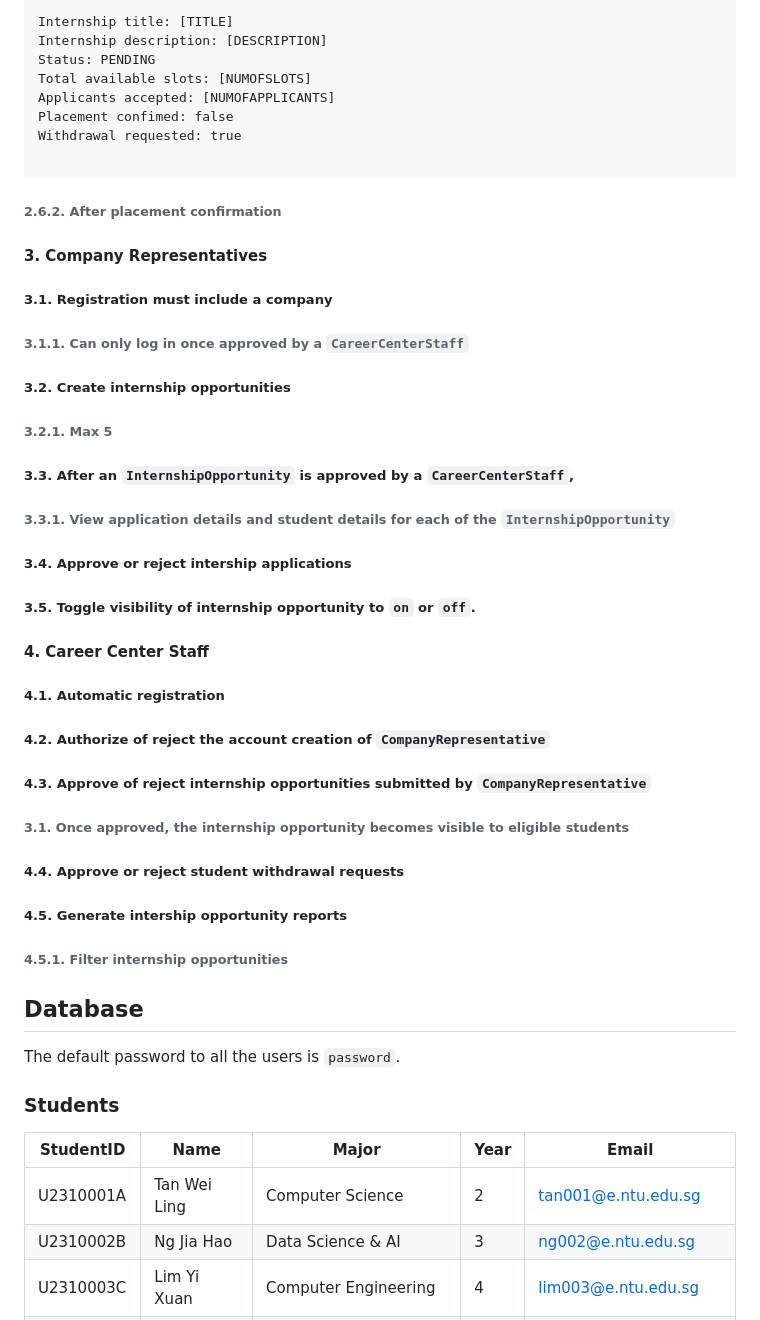
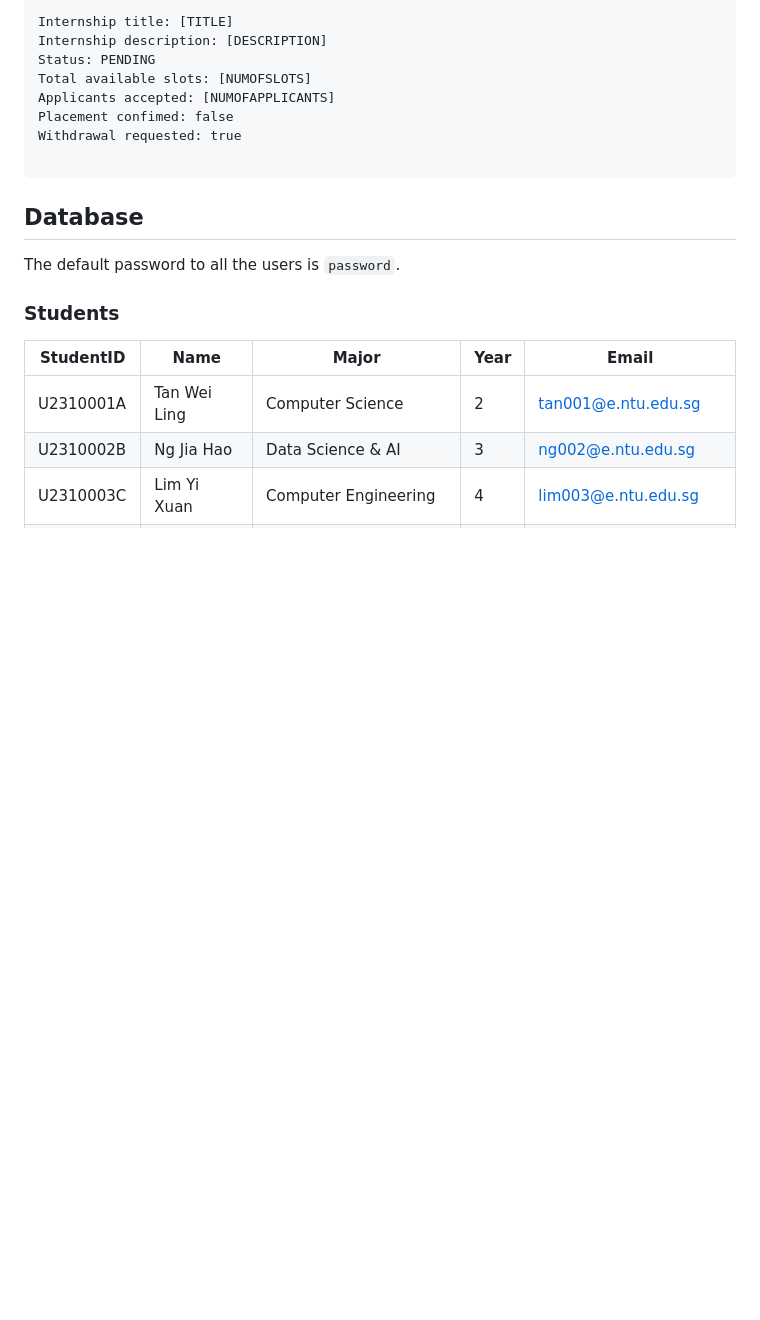
Before and after one commit to casperchew/SC2002, a Markdown page: README.md, the part around the change. Rendered like a GitHub page; blank space fills up the shorter version.

Commit message:
Remove company representatives and staff sections
Removed sections related to company representatives and career center staff from the README.

````diff
--- a/README.md
+++ b/README.md
@@ -498,44 +498,6 @@ Withdrawal requested: true
 
 ```
 
-###### 2.6.2. After placement confirmation
-
-
-
-#### 3. Company Representatives
-
-##### 3.1. Registration must include a company
-
-###### 3.1.1. Can only log in once approved by a `CareerCenterStaff`
-
-##### 3.2. Create internship opportunities
-
-###### 3.2.1. Max 5
-
-##### 3.3. After an `InternshipOpportunity` is approved by a `CareerCenterStaff`,
-
-###### 3.3.1. View application details and student details for each of the `InternshipOpportunity`
-
-##### 3.4. Approve or reject intership applications
-
-##### 3.5. Toggle visibility of internship opportunity to `on` or `off`.
-
-#### 4. Career Center Staff
-
-##### 4.1. Automatic registration
-
-##### 4.2. Authorize of reject the account creation of `CompanyRepresentative`
-
-##### 4.3. Approve of reject internship opportunities submitted by `CompanyRepresentative`
-
-###### 3.1. Once approved, the internship opportunity becomes visible to eligible students
-
-##### 4.4. Approve or reject student withdrawal requests
-
-##### 4.5. Generate intership opportunity reports
-
-###### 4.5.1. Filter internship opportunities
-
 ## Database
 
 The default password to all the users is `password`.
````
